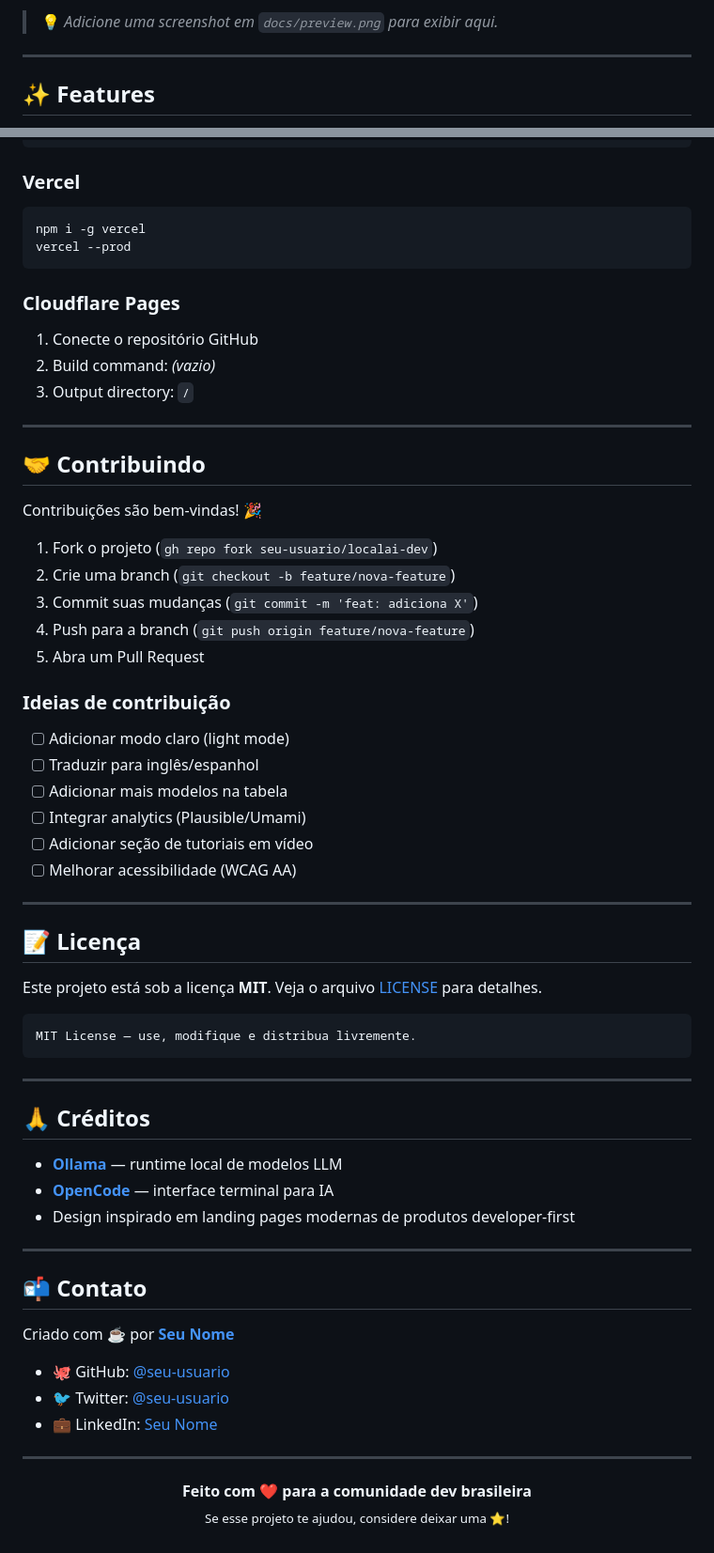
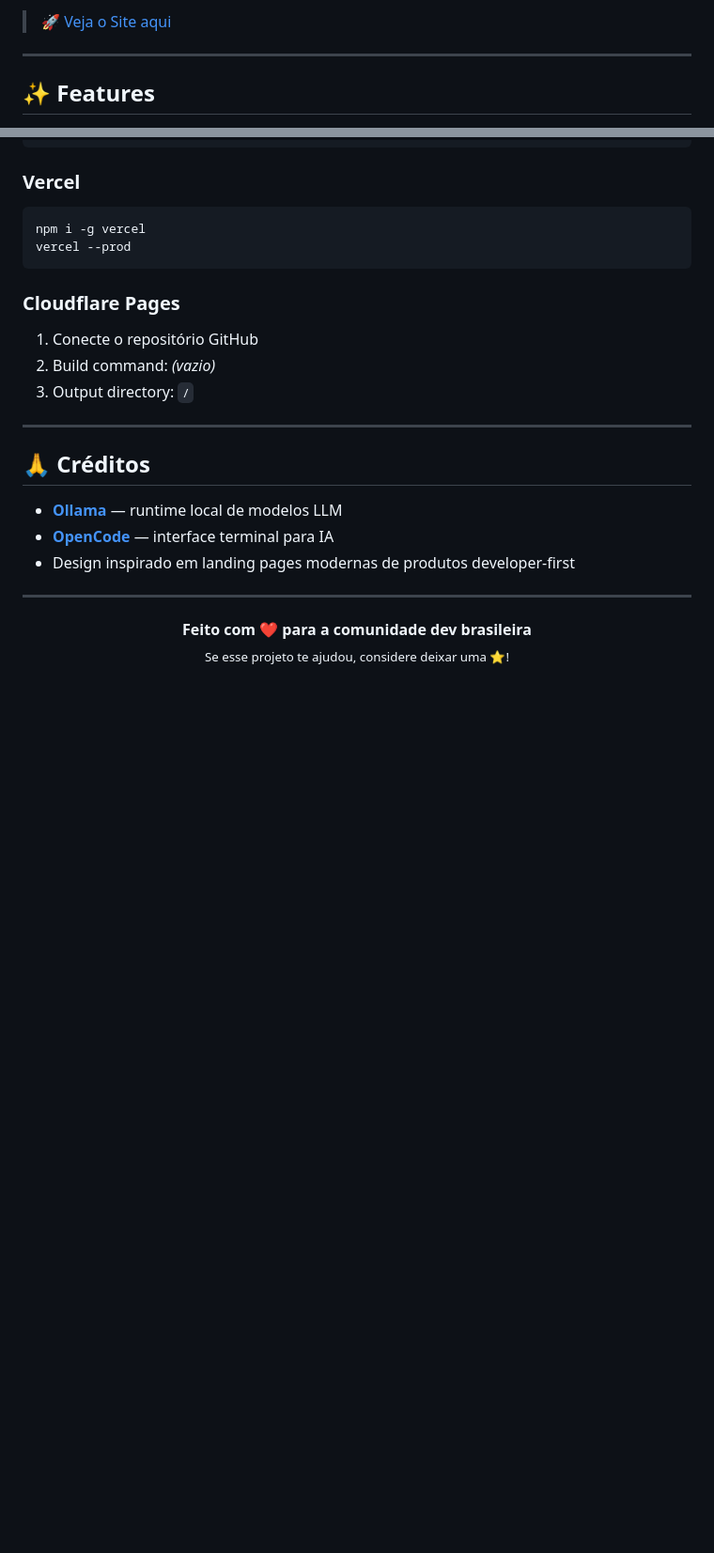
Before and after one commit to vitormenoli/Ollama-com-OpenCode, a Markdown page: README.md, 2 parts joined by grey strips. Shown at 94% size. GitHub-like rendering; blank space fills up the shorter version.

Commit message:
Alteração readme

````diff
--- a/README.md
+++ b/README.md
@@ -18,6 +20,6 @@
 </p>
 
-> 💡 *Adicione uma screenshot em `docs/preview.png` para exibir aqui.*
+> 🚀 [Veja o Site aqui](https://vitormenoli.github.io/Ollama-com-OpenCode/)
 
 ---
 
@@ -159,37 +161,6 @@ vercel --prod
 
 ---
 
-## 🤝 Contribuindo
-
-Contribuições são bem-vindas! 🎉
-
-1. Fork o projeto (`gh repo fork seu-usuario/localai-dev`)
-2. Crie uma branch (`git checkout -b feature/nova-feature`)
-3. Commit suas mudanças (`git commit -m 'feat: adiciona X'`)
-4. Push para a branch (`git push origin feature/nova-feature`)
-5. Abra um Pull Request
-
-### Ideias de contribuição
-
-- [ ] Adicionar modo claro (light mode)
-- [ ] Traduzir para inglês/espanhol
-- [ ] Adicionar mais modelos na tabela
-- [ ] Integrar analytics (Plausible/Umami)
-- [ ] Adicionar seção de tutoriais em vídeo
-- [ ] Melhorar acessibilidade (WCAG AA)
-
----
-
-## 📝 Licença
-
-Este projeto está sob a licença **MIT**. Veja o arquivo [LICENSE](LICENSE) para detalhes.
-
-```
-MIT License — use, modifique e distribua livremente.
-```
-
----
-
 ## 🙏 Créditos
 
 - **[Ollama](https://ollama.com)** — runtime local de modelos LLM
@@ -198,16 +169,6 @@ MIT License — use, modifique e distribua livremente.
 
 ---
 
-## 📬 Contato
-
-Criado com ☕ por **[Seu Nome](https://github.com/seu-usuario)**
-
-- 🐙 GitHub: [@seu-usuario](https://github.com/seu-usuario)
-- 🐦 Twitter: [@seu-usuario](https://twitter.com/seu-usuario)
-- 💼 LinkedIn: [Seu Nome](https://linkedin.com/in/seu-usuario)
-
----
-
 <p align="center">
   <strong>Feito com ❤️ para a comunidade dev brasileira</strong><br/>
   <sub>Se esse projeto te ajudou, considere deixar uma ⭐!</sub>
````
Also changed, not shown: other parts of README.md (+3 -1 lines).
